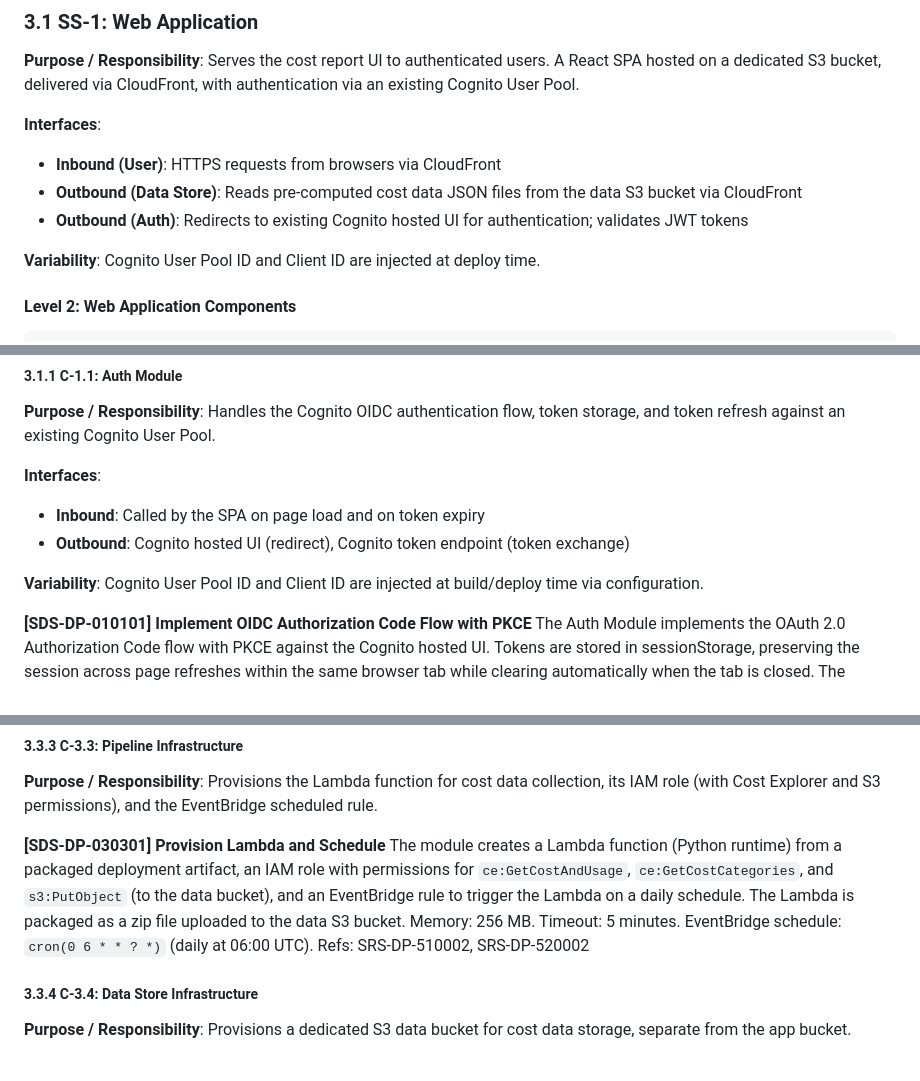
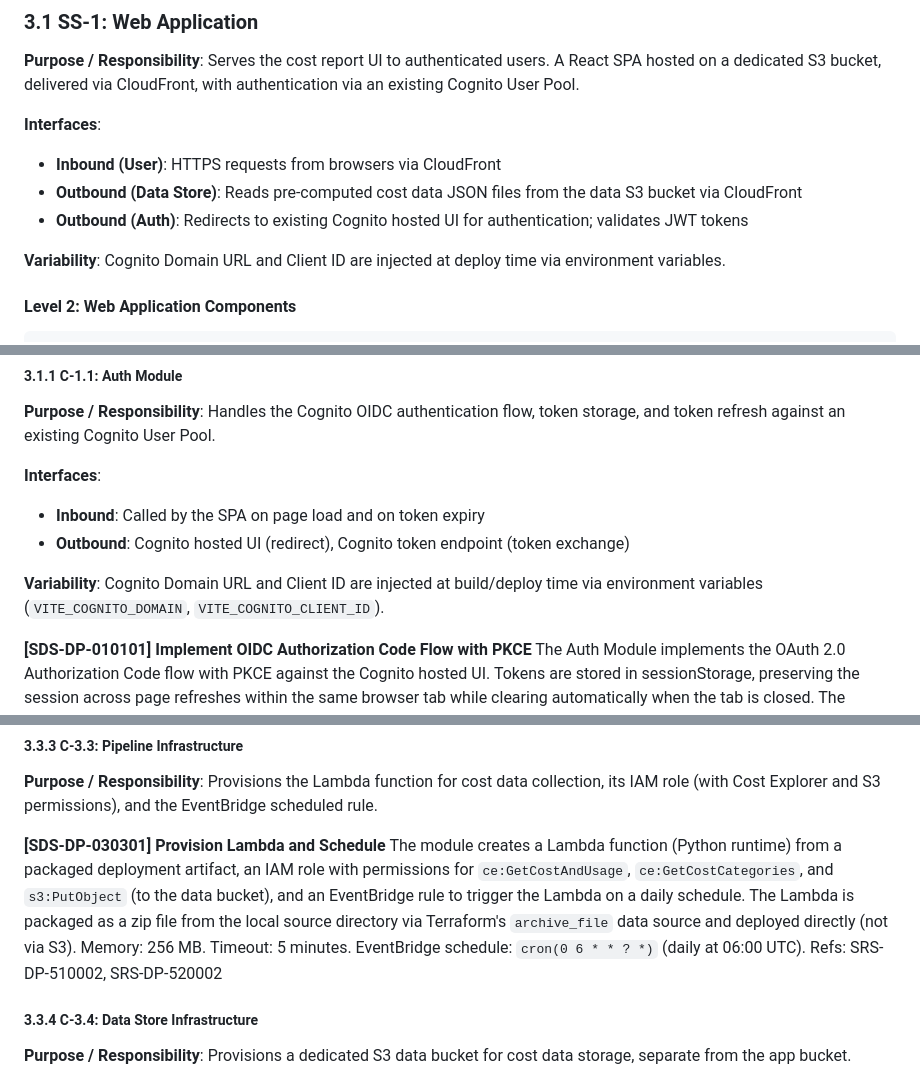
Before and after one commit to cytario/dapanoskop, a Markdown page: docs/SDS.md, 3 parts joined by grey strips. Drawn GitHub-style.

```diff
--- a/docs/SDS.md
+++ b/docs/SDS.md
@@ -92,7 +92,7 @@ Note: The SPA static assets are hosted in a separate S3 App Bucket (part of SS-1
 - **Outbound (Data Store)**: Reads pre-computed cost data JSON files from the data S3 bucket via CloudFront
 - **Outbound (Auth)**: Redirects to existing Cognito hosted UI for authentication; validates JWT tokens
 
-**Variability**: Cognito User Pool ID and Client ID are injected at deploy time.
+**Variability**: Cognito Domain URL and Client ID are injected at deploy time via environment variables.
 
 #### Level 2: Web Application Components
 
@@ -120,7 +120,7 @@ Note: The SPA static assets are hosted in a separate S3 App Bucket (part of SS-1
 - **Inbound**: Called by the SPA on page load and on token expiry
 - **Outbound**: Cognito hosted UI (redirect), Cognito token endpoint (token exchange)
 
-**Variability**: Cognito User Pool ID and Client ID are injected at build/deploy time via configuration.
+**Variability**: Cognito Domain URL and Client ID are injected at build/deploy time via environment variables (`VITE_COGNITO_DOMAIN`, `VITE_COGNITO_CLIENT_ID`).
 
 **[SDS-DP-010101] Implement OIDC Authorization Code Flow with PKCE**
 The Auth Module implements the OAuth 2.0 Authorization Code flow with PKCE against the Cognito hosted UI. Tokens are stored in sessionStorage, preserving the session across page refreshes within the same browser tab while clearing automatically when the tab is closed. The module handles token refresh on expiry.
@@ -297,7 +297,7 @@ Refs: SRS-DP-410101
 
 **[SDS-DP-030301] Provision Lambda and Schedule**
 The module creates a Lambda function (Python runtime) from a packaged deployment artifact, an IAM role with permissions for `ce:GetCostAndUsage`, `ce:GetCostCategories`, and `s3:PutObject` (to the data bucket), and an EventBridge rule to trigger the Lambda on a daily schedule.
-The Lambda is packaged as a zip file uploaded to the data S3 bucket. Memory: 256 MB. Timeout: 5 minutes. EventBridge schedule: `cron(0 6 * * ? *)` (daily at 06:00 UTC).
+The Lambda is packaged as a zip file from the local source directory via Terraform's `archive_file` data source and deployed directly (not via S3). Memory: 256 MB. Timeout: 5 minutes. EventBridge schedule: `cron(0 6 * * ? *)` (daily at 06:00 UTC).
 Refs: SRS-DP-510002, SRS-DP-520002
 
 ##### 3.3.4 C-3.4: Data Store Infrastructure
```
Also changed, not shown: other parts of docs/SDS.md (+3 -2 lines), docs/agents/cloud-engineer.md (+1 -1 lines), docs/agents/frontend-engineer.md (+2 -2 lines).
